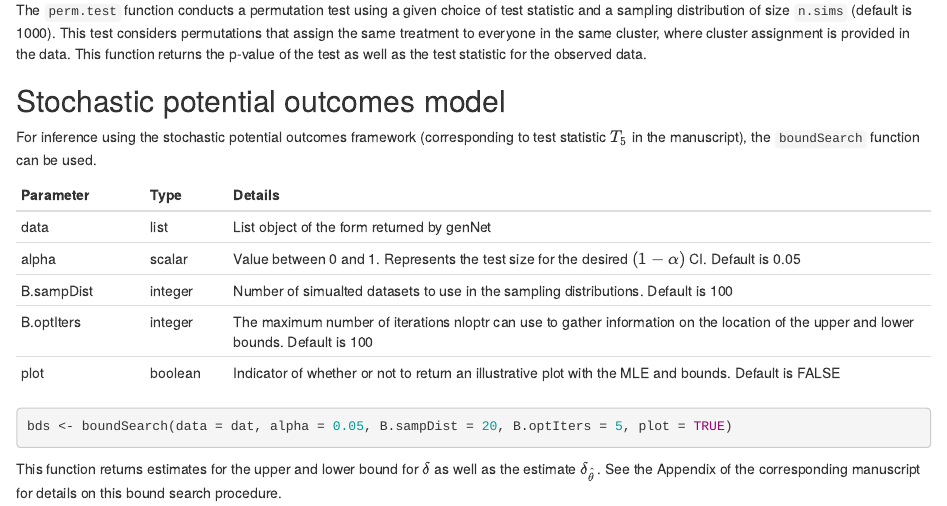
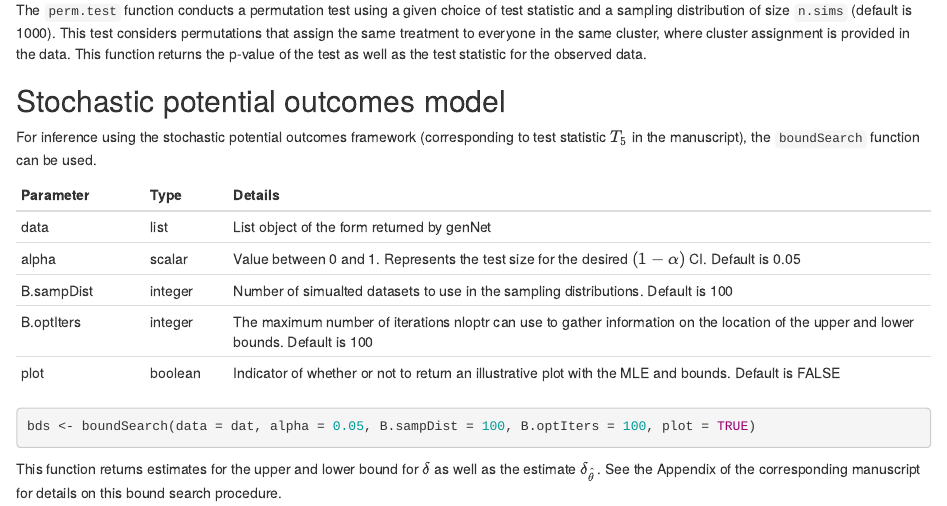
Before and after one commit to shaina-alexandria/netrix, an R Markdown document (READMEexamples.Rmd): the page in a window 1100 px wide, from 1340 px down. The pictures show the output file READMEexamples.html that the author committed with the source, opened offline.

Commit message:
Add files via upload

````diff
--- a/READMEexamples.Rmd
+++ b/READMEexamples.Rmd
@@ -77,7 +77,7 @@ For inference using the stochastic potential outcomes framework (corresponding t
 | plot   | boolean | Indicator of whether or not to return an illustrative plot with the MLE and bounds.  Default is FALSE |
 
 ```{r, eval = FALSE}
-bds <- boundSearch(data = dat, alpha = 0.05, B.sampDist = 20, B.optIters = 5, plot = TRUE)
+bds <- boundSearch(data = dat, alpha = 0.05, B.sampDist = 100, B.optIters = 100, plot = TRUE)
 
 
 ```
````
Also changed, not shown: READMEexamples.html.
